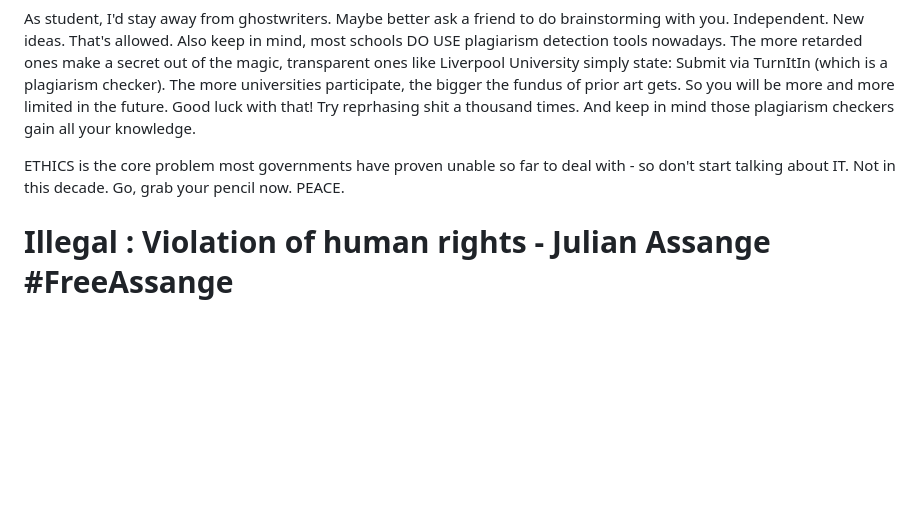
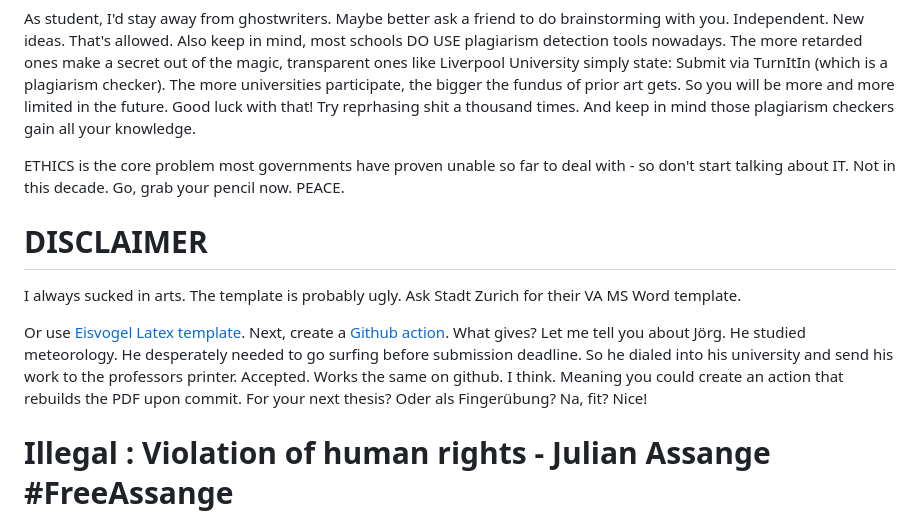
Before and after one commit to schnoddelbotz/writing, a Markdown page: README.md, the part around the change. GitHub-like rendering; blank space fills up the shorter version.

Commit message:
add DISCLAIMER. Eisvogel ist besser & Die Jörg story.

```diff
--- a/README.md
+++ b/README.md
@@ -466,6 +466,20 @@ ETHICS is the core problem most governments have proven unable
 so far to deal with - so don't start talking about IT. Not in
 this decade. Go, grab your pencil now. PEACE.
 
+# DISCLAIMER
+
+I always sucked in arts. The template is probably ugly.
+Ask Stadt Zurich for their VA MS Word template.
+
+Or use [Eisvogel Latex template](https://github.com/Wandmalfarbe/pandoc-latex-template).
+Next, create a [Github action](https://www.youtube.com/watch?v=R8_veQiYBjI).
+What gives? Let me tell you about Jörg. He studied meteorology.
+He desperately needed to go surfing before submission deadline.
+So he dialed into his university and send his work to the professors printer.
+Accepted. Works the same on github. I think. Meaning you could create
+an action that rebuilds the PDF upon commit. For your next thesis?
+Oder als Fingerübung? Na, fit? Nice!
+
 # Illegal : Violation of human rights - Julian Assange #FreeAssange
 
 I do not care that much whteher you liked this document.
```
